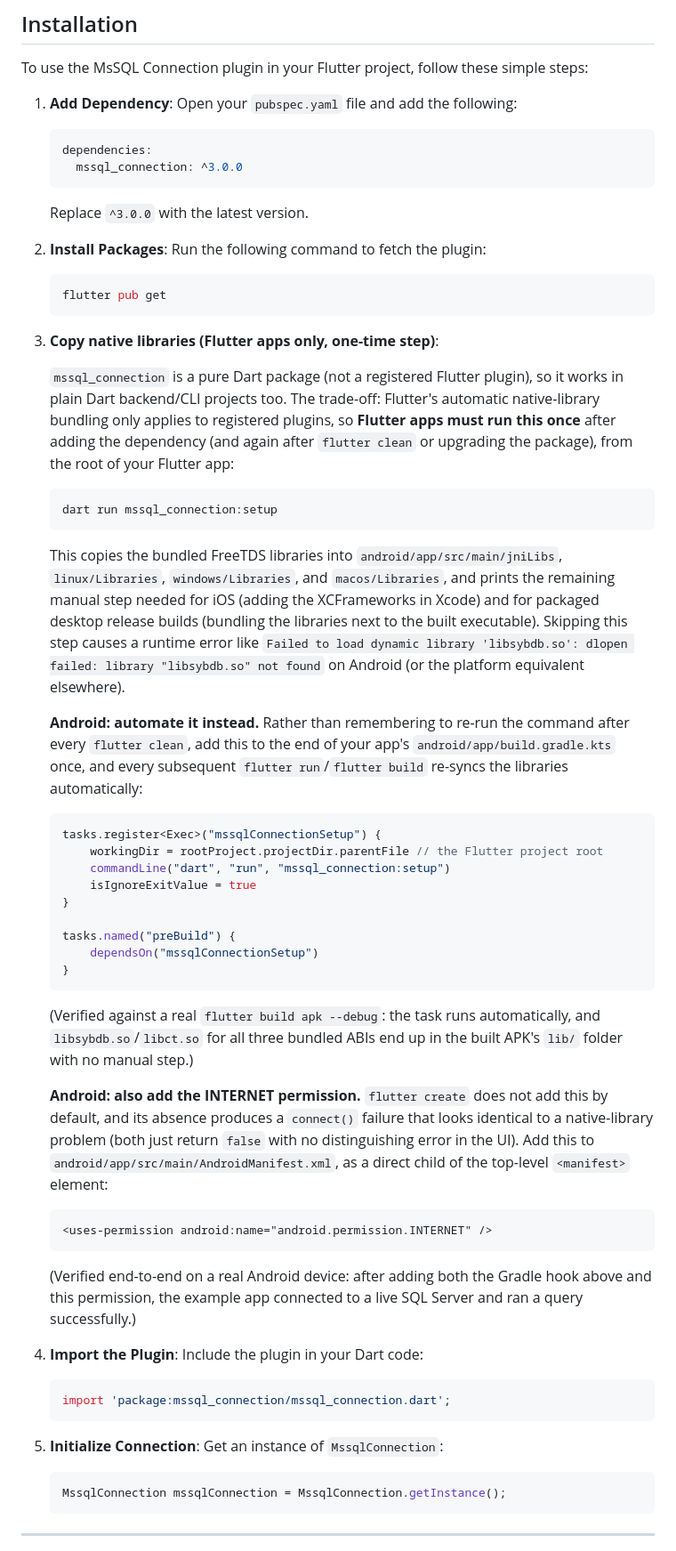
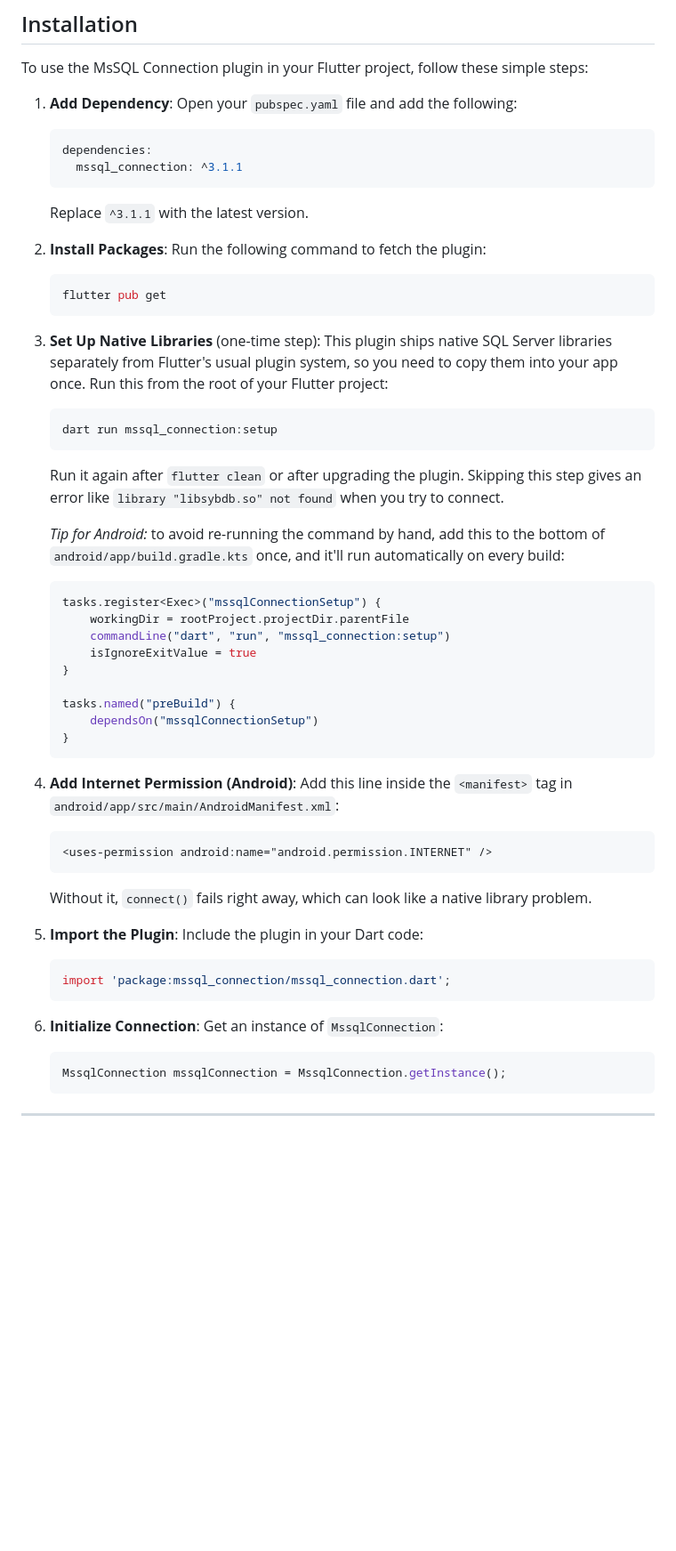
Before and after one commit to Hiteshdon/mssql_connection, a Markdown page: README.md, the part around the change. Shown at 89% size. Rendered like a GitHub page; blank space fills up the shorter version.

Commit message:
docs: simplify installation steps 3-4 and bump version reference
Rewrite the native-library setup and INTERNET permission steps to
match the plain, beginner-friendly tone of the rest of the
Installation section (drop the "why" essays and verification asides,
keep the commands). Also bump the pubspec.yaml version example from
^3.0.0 to ^3.1.1.

Co-Authored-By: Claude Opus 4.6 <noreply@anthropic.com>

````diff
--- a/README.md
+++ b/README.md
@@ -26,10 +26,10 @@ To use the MsSQL Connection plugin in your Flutter project, follow these simple
 
    ```yaml
    dependencies:
-     mssql_connection: ^3.0.0
+     mssql_connection: ^3.1.1
    ```
 
-   Replace `^3.0.0` with the latest version.
+   Replace `^3.1.1` with the latest version.
 
 2. **Install Packages**:
    Run the following command to fetch the plugin:
@@ -38,36 +38,20 @@ To use the MsSQL Connection plugin in your Flutter project, follow these simple
    flutter pub get
    ```
 
-3. **Copy native libraries (Flutter apps only, one-time step)**:
-
-   `mssql_connection` is a pure Dart package (not a registered Flutter
-   plugin), so it works in plain Dart backend/CLI projects too. The
-   trade-off: Flutter's automatic native-library bundling only applies to
-   registered plugins, so **Flutter apps must run this once** after adding
-   the dependency (and again after `flutter clean` or upgrading the
-   package), from the root of your Flutter app:
+3. **Set Up Native Libraries** (one-time step):
+   This plugin ships native SQL Server libraries separately from Flutter's usual plugin system, so you need to copy them into your app once. Run this from the root of your Flutter project:
 
    ```bash
    dart run mssql_connection:setup
    ```
 
-   This copies the bundled FreeTDS libraries into `android/app/src/main/jniLibs`,
-   `linux/Libraries`, `windows/Libraries`, and `macos/Libraries`, and prints
-   the remaining manual step needed for iOS (adding the XCFrameworks in
-   Xcode) and for packaged desktop release builds (bundling the libraries
-   next to the built executable). Skipping this step causes a runtime error
-   like `Failed to load dynamic library 'libsybdb.so': dlopen failed:
-   library "libsybdb.so" not found` on Android (or the platform equivalent
-   elsewhere).
+   Run it again after `flutter clean` or after upgrading the plugin. Skipping this step gives an error like `library "libsybdb.so" not found` when you try to connect.
 
-   **Android: automate it instead.** Rather than remembering to re-run the
-   command after every `flutter clean`, add this to the end of your app's
-   `android/app/build.gradle.kts` once, and every subsequent
-   `flutter run`/`flutter build` re-syncs the libraries automatically:
+   *Tip for Android:* to avoid re-running the command by hand, add this to the bottom of `android/app/build.gradle.kts` once, and it'll run automatically on every build:
 
    ```kotlin
    tasks.register<Exec>("mssqlConnectionSetup") {
-       workingDir = rootProject.projectDir.parentFile // the Flutter project root
+       workingDir = rootProject.projectDir.parentFile
        commandLine("dart", "run", "mssql_connection:setup")
        isIgnoreExitValue = true
    }
@@ -77,33 +61,23 @@ To use the MsSQL Connection plugin in your Flutter project, follow these simple
    }
    ```
 
-   (Verified against a real `flutter build apk --debug`: the task runs
-   automatically, and `libsybdb.so`/`libct.so` for all three bundled ABIs
-   end up in the built APK's `lib/` folder with no manual step.)
-
-   **Android: also add the INTERNET permission.** `flutter create` does not
-   add this by default, and its absence produces a `connect()` failure that
-   looks identical to a native-library problem (both just return `false`
-   with no distinguishing error in the UI). Add this to
-   `android/app/src/main/AndroidManifest.xml`, as a direct child of the
-   top-level `<manifest>` element:
+4. **Add Internet Permission (Android)**:
+   Add this line inside the `<manifest>` tag in `android/app/src/main/AndroidManifest.xml`:
 
    ```xml
    <uses-permission android:name="android.permission.INTERNET" />
    ```
 
-   (Verified end-to-end on a real Android device: after adding both the
-   Gradle hook above and this permission, the example app connected to a
-   live SQL Server and ran a query successfully.)
+   Without it, `connect()` fails right away, which can look like a native library problem.
 
-4. **Import the Plugin**:
+5. **Import the Plugin**:
    Include the plugin in your Dart code:
 
    ```dart
    import 'package:mssql_connection/mssql_connection.dart';
    ```
 
-5. **Initialize Connection**:
+6. **Initialize Connection**:
    Get an instance of `MssqlConnection`:
 
    ```dart
````
